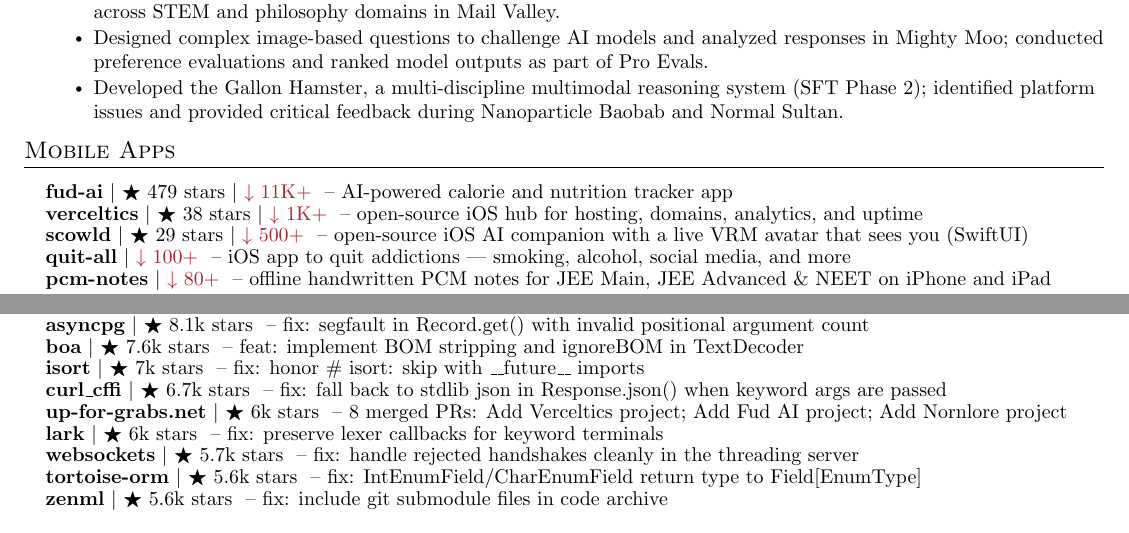
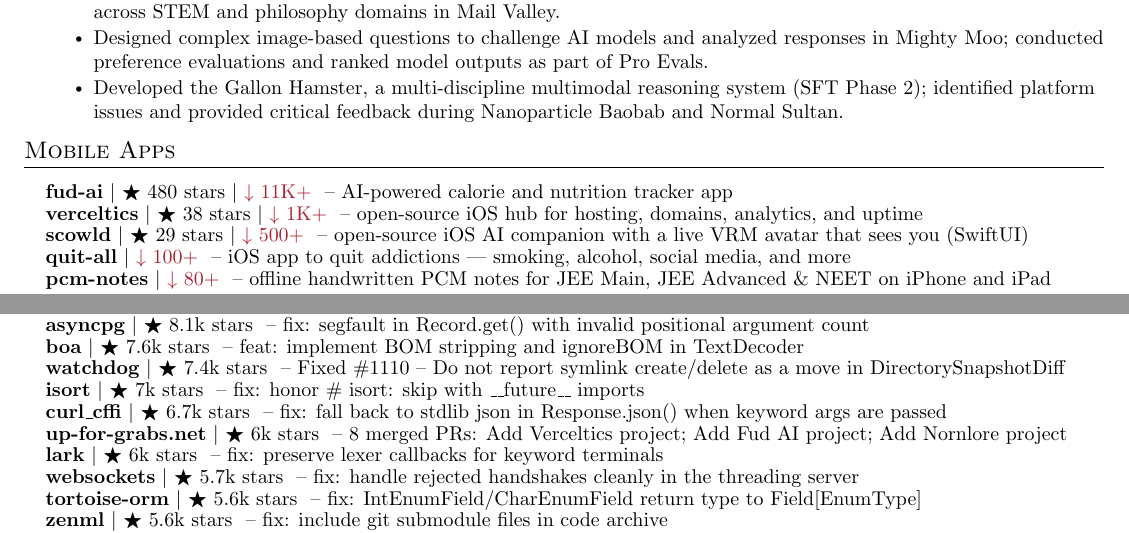
Before and after one commit to apoorvdarshan/apoorvdarshan, a LaTeX CV (resume/Apoorv_Darshan_Resume.tex): two parts of pages 1 and 3 of 4, joined at a grey line, cut so that both start at the same text. Compiled offline with pdfLaTeX.

Commit message:
Refresh profile, website, resume and download history
Co-authored-by: github-actions[bot] <41898282+github-actions[bot]@users.noreply.github.com>

```diff
--- a/resume/Apoorv_Darshan_Resume.tex
+++ b/resume/Apoorv_Darshan_Resume.tex
@@ -176,7 +176,7 @@
 \section{Mobile Apps}
     \resumeSubHeadingListStart
 
-      \resumeProjectHeading{\textbf{\href{https://github.com/apoorvdarshan/fud-ai}{fud-ai}} $|$ {\small $\bigstar$ 479 stars $|$ \textcolor{Maroon}{$\downarrow$ 11K+}} \textnormal{ -- AI-powered calorie and nutrition tracker app}}{}
+      \resumeProjectHeading{\textbf{\href{https://github.com/apoorvdarshan/fud-ai}{fud-ai}} $|$ {\small $\bigstar$ 480 stars $|$ \textcolor{Maroon}{$\downarrow$ 11K+}} \textnormal{ -- AI-powered calorie and nutrition tracker app}}{}
       \resumeProjectHeading{\textbf{\href{https://github.com/apoorvdarshan/verceltics}{verceltics}} $|$ {\small $\bigstar$ 38 stars $|$ \textcolor{Maroon}{$\downarrow$ 1K+}} \textnormal{ -- open-source iOS hub for hosting, domains, analytics, and uptime}}{}
       \resumeProjectHeading{\textbf{\href{https://github.com/apoorvdarshan/scowld}{scowld}} $|$ {\small $\bigstar$ 29 stars $|$ \textcolor{Maroon}{$\downarrow$ 500+}} \textnormal{ -- open-source iOS AI companion with a live VRM avatar that sees you (SwiftUI)}}{}
       \resumeProjectHeading{\textbf{\href{https://github.com/apoorvdarshan/quit-all}{quit-all}} $|$ {\small \textcolor{Maroon}{$\downarrow$ 100+}} \textnormal{ -- iOS app to quit addictions --- smoking, alcohol, social media, and more}}{}
@@ -315,6 +315,7 @@
       \resumeProjectHeading{\textbf{\href{https://github.com/gitextensions/gitextensions/pull/12841}{gitextensions}} $|$ {\small $\bigstar$ 8.6k stars} \textnormal{ -- fix: console launch fails when Windows username contains spaces}}{}
       \resumeProjectHeading{\textbf{\href{https://github.com/MagicStack/asyncpg/pull/1333}{asyncpg}} $|$ {\small $\bigstar$ 8.1k stars} \textnormal{ -- fix: segfault in Record.get() with invalid positional argument count}}{}
       \resumeProjectHeading{\textbf{\href{https://github.com/boa-dev/boa/pull/4631}{boa}} $|$ {\small $\bigstar$ 7.6k stars} \textnormal{ -- feat: implement BOM stripping and ignoreBOM in TextDecoder}}{}
+      \resumeProjectHeading{\textbf{\href{https://github.com/gorakhargosh/watchdog/pull/1176}{watchdog}} $|$ {\small $\bigstar$ 7.4k stars} \textnormal{ -- Fixed \#1110 -- Do not report symlink create/delete as a move in DirectorySnapshotDiff}}{}
       \resumeProjectHeading{\textbf{\href{https://github.com/PyCQA/isort/pull/2574}{isort}} $|$ {\small $\bigstar$ 7k stars} \textnormal{ -- fix: honor \# isort: skip with \_\_future\_\_ imports}}{}
       \resumeProjectHeading{\textbf{\href{https://github.com/lexiforest/curl\_cffi/pull/796}{curl\_cffi}} $|$ {\small $\bigstar$ 6.7k stars} \textnormal{ -- fix: fall back to stdlib json in Response.json() when keyword args are passed}}{}
       \resumeProjectHeading{\textbf{\href{https://github.com/up-for-grabs/up-for-grabs.net/pulls?q=is\%3Apr\%20is\%3Amerged\%20author\%3Aapoorvdarshan}{up-for-grabs.net}} $|$ {\small $\bigstar$ 6k stars} \textnormal{ -- 8 merged PRs: Add Verceltics project; Add Fud AI project; Add Nornlore project}}{}
```
Also changed, not shown: README.md, resume/Apoorv_Darshan_Resume.pdf, 4 other files.
